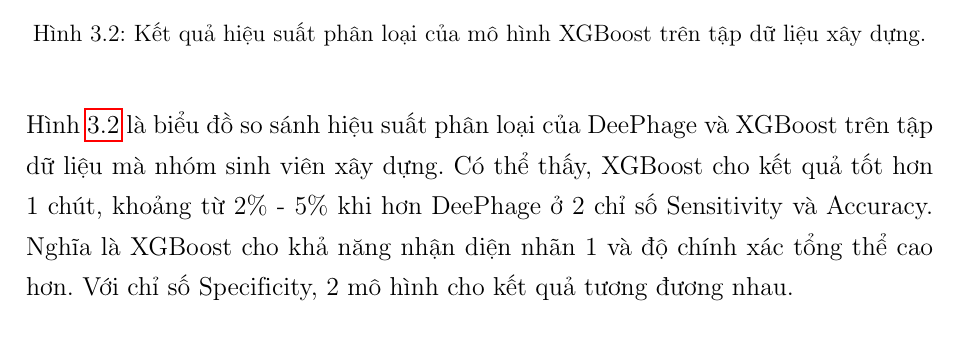
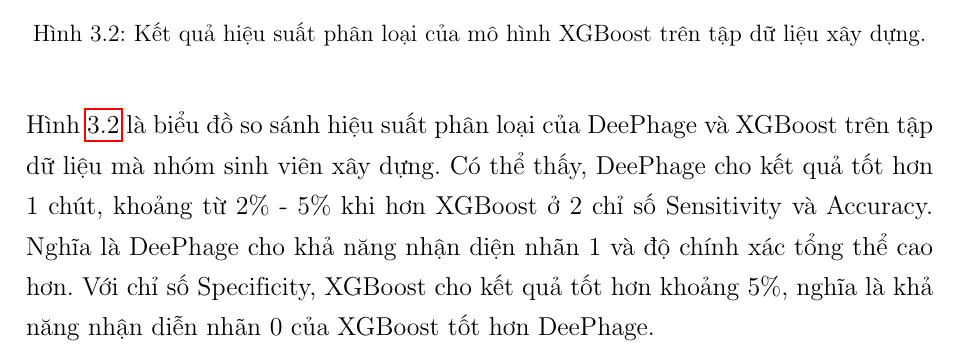
Before and after one commit to kideedee/tin_sinh, a LaTeX thesis (thesis.tex, which reads chapters/c2_experiments.tex): part of page 36 of 40, cut so that both start at the same text. Compiled offline with pdfLaTeX.

Commit message:
refactor

```diff
--- a/chapters/c2_experiments.tex
+++ b/chapters/c2_experiments.tex
@@ -64,4 +64,4 @@
     \label{fig:result_2}
 \end{figure}
 
-Hình \ref{fig:result_2} là biểu đồ so sánh hiệu suất phân loại của DeePhage và XGBoost trên tập dữ liệu mà nhóm sinh viên xây dựng. Có thể thấy, XGBoost cho kết quả tốt hơn 1 chút, khoảng từ 2\% - 5\% khi hơn DeePhage ở 2 chỉ số Sensitivity và Accuracy. Nghĩa là XGBoost cho khả năng nhận diện nhãn 1 và độ chính xác tổng thể cao hơn. Với chỉ số Specificity, 2 mô hình cho kết quả tương đương nhau.
+Hình \ref{fig:result_2} là biểu đồ so sánh hiệu suất phân loại của DeePhage và XGBoost trên tập dữ liệu mà nhóm sinh viên xây dựng. Có thể thấy, DeePhage cho kết quả tốt hơn 1 chút, khoảng từ 2\% - 5\% khi hơn XGBoost ở 2 chỉ số Sensitivity và Accuracy. Nghĩa là DeePhage cho khả năng nhận diện nhãn 1 và độ chính xác tổng thể cao hơn. Với chỉ số Specificity, XGBoost cho kết quả tốt hơn khoảng 5\%, nghĩa là khả năng nhận diễn nhãn 0 của XGBoost tốt hơn DeePhage.
```
Also changed, not shown: figures/result_deephage_vs_xgboost.png, thesis.pdf, 3 other files.
